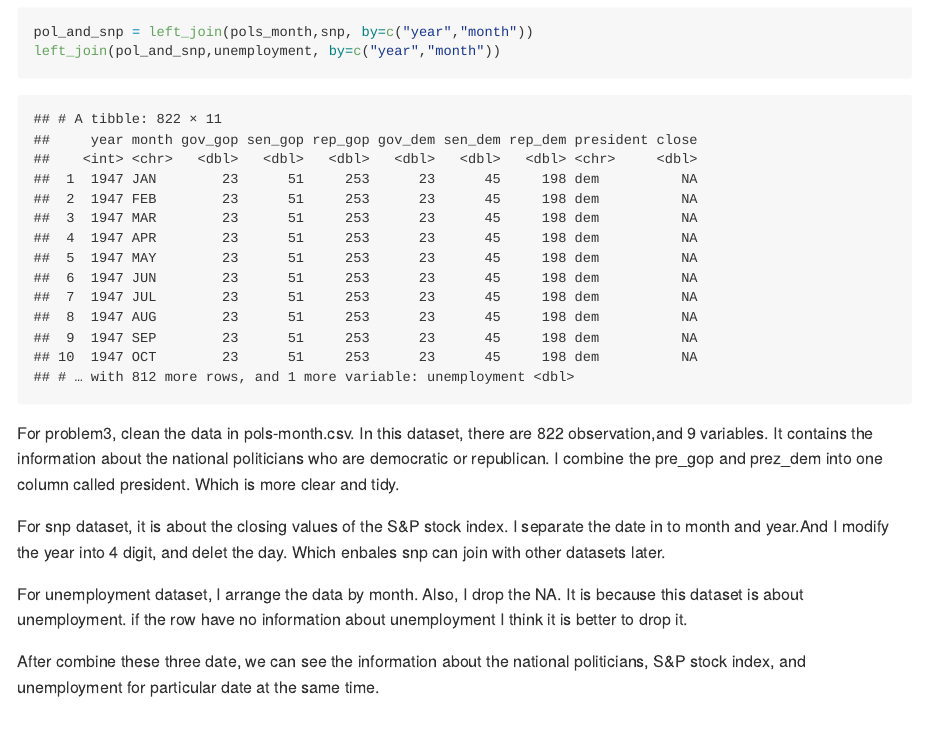
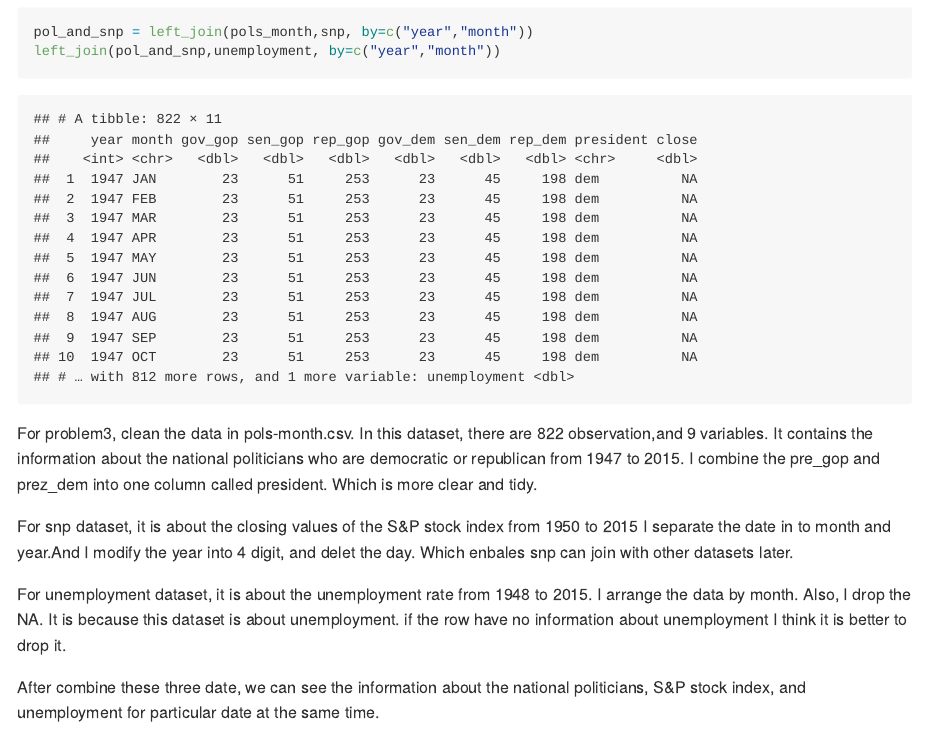
Before and after one commit to dengjiahe/p8105_hw2_jd3924, an R Markdown document (p8105_hw2_jd3924.Rmd): the page in a window 1100 px wide, from 9260 px down. The pictures show the output file p8105_hw2_jd3924.md that the author committed with the source, drawn offline in the style of GitHub.

Commit message:
finalized final version

````diff
--- a/p8105_hw2_jd3924.Rmd
+++ b/p8105_hw2_jd3924.Rmd
@@ -177,16 +177,17 @@ left_join(pol_and_snp,unemployment, by=c("year","month"))
 ```
 For problem3, clean the data in pols-month.csv.
 In this dataset, there are 822 observation,and 9 variables.
-It contains the information about the national politicians who are democratic or republican.
+It contains the information about the national politicians
+who are democratic or republican from 1947 to 2015.
 I combine the pre_gop and prez_dem into one column called president.
 Which is more clear and tidy.
 
-For snp dataset, it is about the closing values of the S&P stock index.
+For snp dataset, it is about the closing values of the S&P stock index from 1950 to 2015
 I separate the date in to month and year.And I modify the year into 4 digit, and delet the day.
 Which enbales snp can join with other datasets later.
 
-For unemployment dataset, I arrange the data by month.
-Also, I drop the NA.
+For unemployment dataset, it is about the unemployment rate from 1948 to 2015.
+I arrange the data by month. Also, I drop the NA.
 It is because this dataset is about unemployment.
 if the row have no information about unemployment
 I think it is better to drop it.
````
Also changed, not shown: p8105_hw2_jd3924.md.
